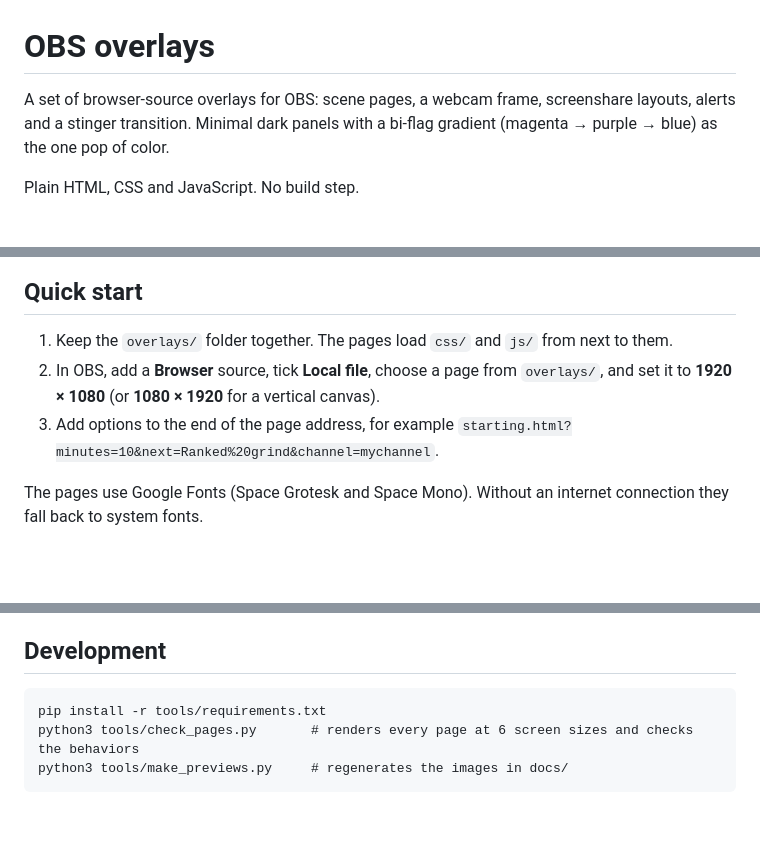
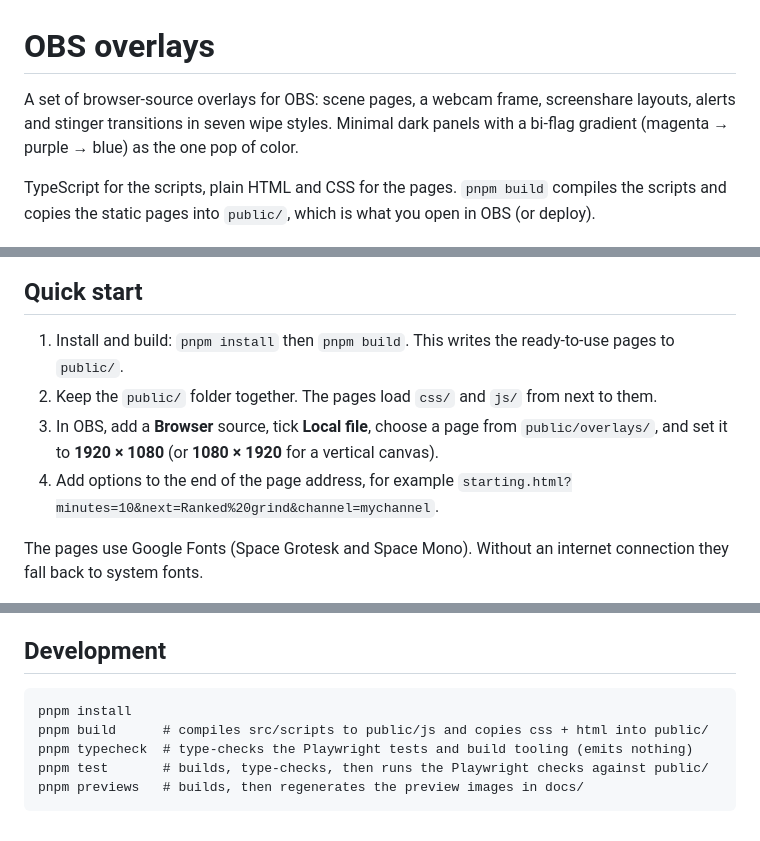
Before and after one commit to Wayne-Jones/obs-browser-transitions, a Markdown page: README.md, 3 parts joined by grey strips. Rendered like a GitHub page; blank space fills up the shorter version.

````diff
--- a/README.md
+++ b/README.md
@@ -1,18 +1,21 @@
 # OBS overlays
 
-A set of browser-source overlays for OBS: scene pages, a webcam frame, screenshare layouts, alerts and a
-stinger transition. Minimal dark panels with a bi-flag gradient (magenta → purple → blue) as the one pop of color.
+A set of browser-source overlays for OBS: scene pages, a webcam frame, screenshare layouts, alerts and
+stinger transitions in seven wipe styles. Minimal dark panels with a bi-flag gradient (magenta → purple → blue)
+as the one pop of color.
 
-Plain HTML, CSS and JavaScript. No build step.
+TypeScript for the scripts, plain HTML and CSS for the pages. `pnpm build` compiles the scripts and copies the
+static pages into `public/`, which is what you open in OBS (or deploy).
 
 ![Alerts](docs/alerts.png)
 
 ## Quick start
 
-1. Keep the `overlays/` folder together. The pages load `css/` and `js/` from next to them.
-2. In OBS, add a **Browser** source, tick **Local file**, choose a page from `overlays/`, and set it to **1920 × 1080**
+1. Install and build: `pnpm install` then `pnpm build`. This writes the ready-to-use pages to `public/`.
+2. Keep the `public/` folder together. The pages load `css/` and `js/` from next to them.
+3. In OBS, add a **Browser** source, tick **Local file**, choose a page from `public/overlays/`, and set it to **1920 × 1080**
    (or **1080 × 1920** for a vertical canvas).
-3. Add options to the end of the page address, for example
+4. Add options to the end of the page address, for example
    `starting.html?minutes=10&next=Ranked%20grind&channel=mychannel`.
 
 The pages use Google Fonts (Space Grotesk and Space Mono). Without an internet connection they fall back to system fonts.
@@ -143,7 +179,9 @@ screen, so everything scales together.
 ## Development
 
 ```
-pip install -r tools/requirements.txt
-python3 tools/check_pages.py       # renders every page at 6 screen sizes and checks the behaviors
-python3 tools/make_previews.py     # regenerates the images in docs/
+pnpm install
+pnpm build      # compiles src/scripts to public/js and copies css + html into public/
+pnpm typecheck  # type-checks the Playwright tests and build tooling (emits nothing)
+pnpm test       # builds, type-checks, then runs the Playwright checks against public/
+pnpm previews   # builds, then regenerates the preview images in docs/
 ```
````
Also changed, not shown: other parts of README.md (+42 -9 lines).
